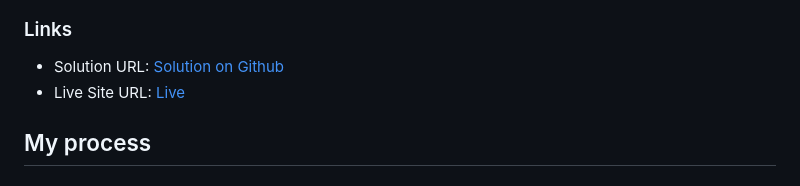
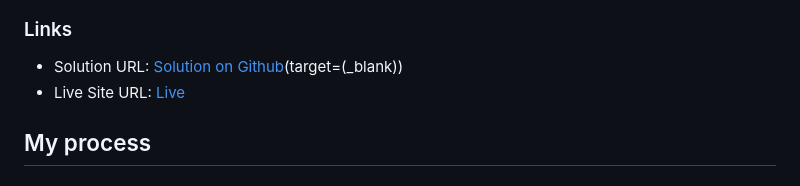
Before and after one commit to warrenbarney/nft-preview-card-component-main, a Markdown page: README-template.md, the part around the change. GitHub-like rendering.

Commit message:
more notes

```diff
--- a/README-template.md
+++ b/README-template.md
@@ -33,7 +33,7 @@ Users should be able to:
 
 ### Links
 
-- Solution URL: [Solution on Github](https://github.com/warrenbarney/nft-preview-card-component-main)
+- Solution URL: [Solution on Github](https://github.com/warrenbarney/nft-preview-card-component-main)(target=(_blank))
 - Live Site URL: [Live](https://main--dapper-pegasus-428307.netlify.app/)
 
 ## My process
```
